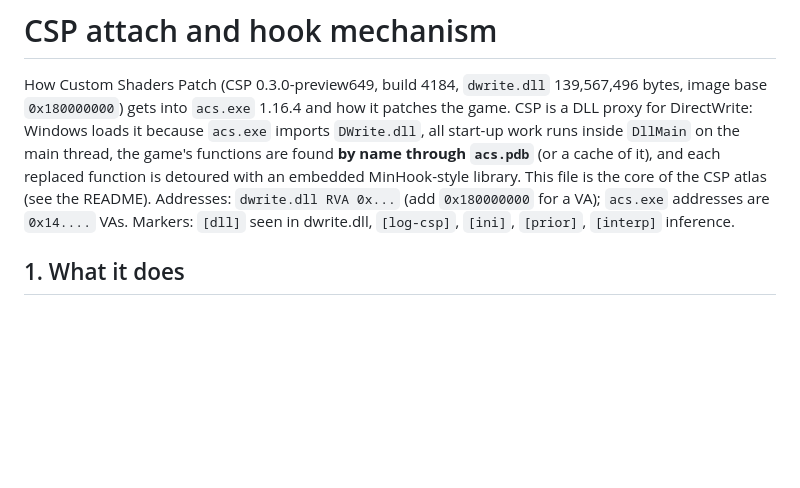
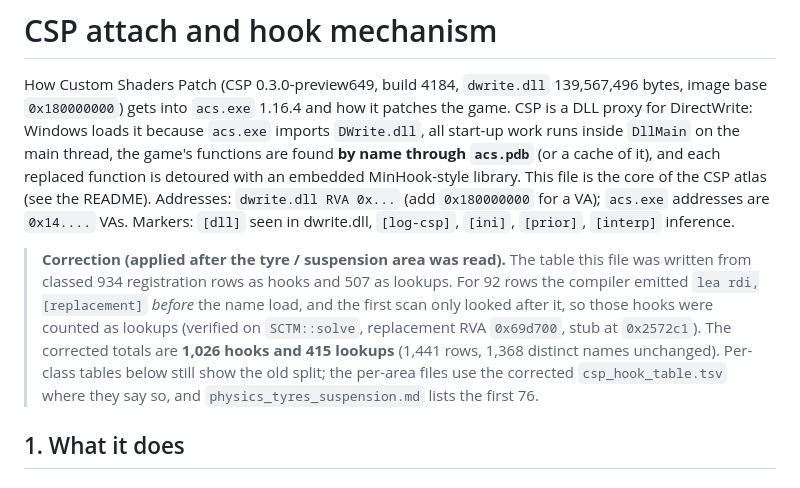
Before and after one commit to thesupersupersigma/rustyAC, a Markdown page: docs/csp/attach.md, the part around the change. GitHub-like rendering; blank space fills up the shorter version.

```diff
--- a/docs/csp/attach.md
+++ b/docs/csp/attach.md
@@ -6,6 +6,14 @@ imports `DWrite.dll`, all start-up work runs inside `DllMain` on the main thread
 through `acs.pdb`** (or a cache of it), and each replaced function is detoured with an embedded MinHook-style library.
 This file is the core of the CSP atlas (see the README). Addresses: `dwrite.dll RVA 0x...` (add `0x180000000` for a VA);
 `acs.exe` addresses are `0x14....` VAs. Markers: `[dll]` seen in dwrite.dll, `[log-csp]`, `[ini]`, `[prior]`, `[interp]` inference.
+
+> **Correction (applied after the tyre / suspension area was read).** The table this file was
+> written from classed 934 registration rows as hooks and 507 as lookups. For 92 rows the compiler
+> emitted `lea rdi,[replacement]` *before* the name load, and the first scan only looked after it, so
+> those hooks were counted as lookups (verified on `SCTM::solve`, replacement RVA `0x69d700`, stub at
+> `0x2572c1`). The corrected totals are **1,026 hooks and 415 lookups** (1,441 rows, 1,368 distinct
+> names unchanged). Per-class tables below still show the old split; the per-area files use the
+> corrected `csp_hook_table.tsv` where they say so, and `physics_tyres_suspension.md` lists the first 76.
 
 ## 1. What it does
 
```
Also changed, not shown: docs/csp/README.md (+5 -3 lines).
